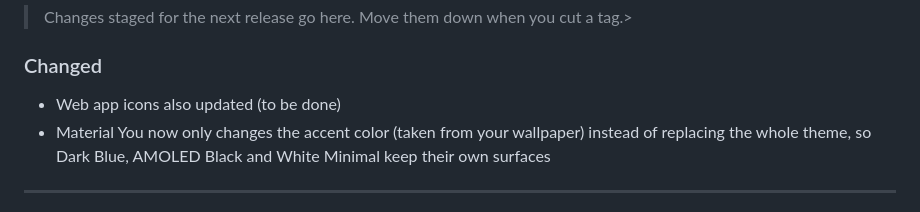
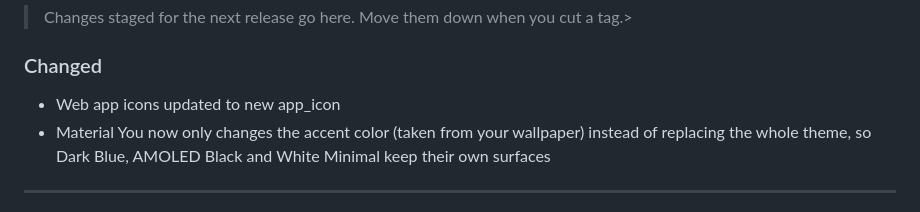
Before and after one commit to resurrectdev1/Lrc-R, a Markdown page: CHANGELOG.md, the part around the change. Drawn GitHub-style.

Commit message:
Update web app icons to new app_icon

```diff
--- a/CHANGELOG.md
+++ b/CHANGELOG.md
@@ -12,7 +12,7 @@ The format follows [Keep a Changelog](https://keepachangelog.com/en/1.0.0/).
 
 ### Changed
 
-* Web app icons also updated (to be done)
+* Web app icons updated to new app_icon
 * Material You now only changes the accent color (taken from your wallpaper) instead of replacing the whole theme, so Dark Blue, AMOLED Black and White Minimal keep their own surfaces
 
 ---
```
